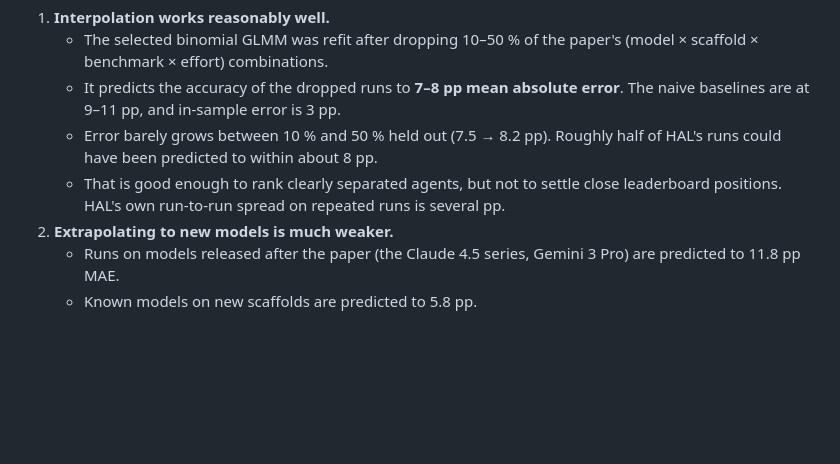
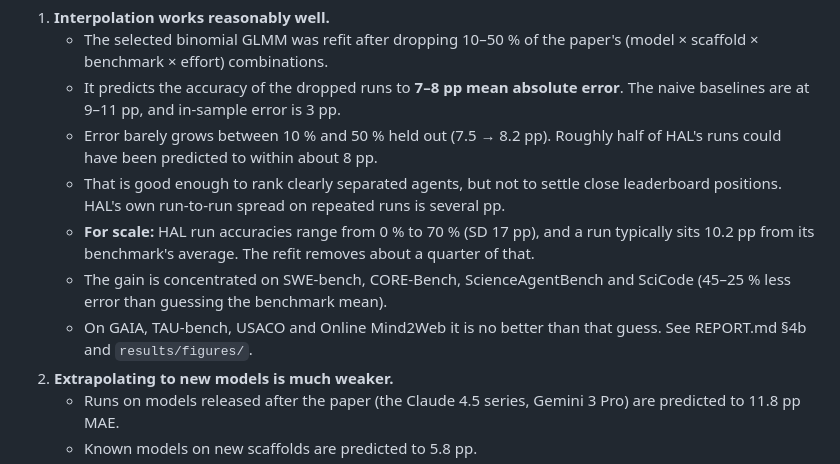
Before and after one commit to EmmaShedden/hal-extension, a Markdown page: summary.md, the part around the change. Rendered like a GitHub page; blank space fills up the shorter version.

```diff
--- a/summary.md
+++ b/summary.md
@@ -10,6 +10,9 @@ All coefficients below are on the logit scale for the primary model `c027` unles
    * It predicts the accuracy of the dropped runs to **7–8 pp mean absolute error**. The naive baselines are at 9–11 pp, and in-sample error is 3 pp.
    * Error barely grows between 10 % and 50 % held out (7.5 → 8.2 pp). Roughly half of HAL's runs could have been predicted to within about 8 pp.
    * That is good enough to rank clearly separated agents, but not to settle close leaderboard positions. HAL's own run-to-run spread on repeated runs is several pp.
+   * **For scale:** HAL run accuracies range from 0 % to 70 % (SD 17 pp), and a run typically sits 10.2 pp from its benchmark's average. The refit removes about a quarter of that.
+   * The gain is concentrated on SWE-bench, CORE-Bench, ScienceAgentBench and SciCode (45–25 % less error than guessing the benchmark mean).
+   * On GAIA, TAU-bench, USACO and Online Mind2Web it is no better than that guess. See REPORT.md §4b and `results/figures/`.
 2. **Extrapolating to new models is much weaker.**
    * Runs on models released after the paper (the Claude 4.5 series, Gemini 3 Pro) are predicted to 11.8 pp MAE.
    * Known models on new scaffolds are predicted to 5.8 pp.
```
Also changed, not shown: REPORT.md (+47 -0 lines), results/context_stats.md (added, +11 -0 lines), results/figures/error_in_context.png (added), results/figures/holdout_pred_vs_obs.png (added), results/figures/run_accuracy_by_benchmark.png (added), results/figures/task_solve_rates.png (added), 4 other files.
